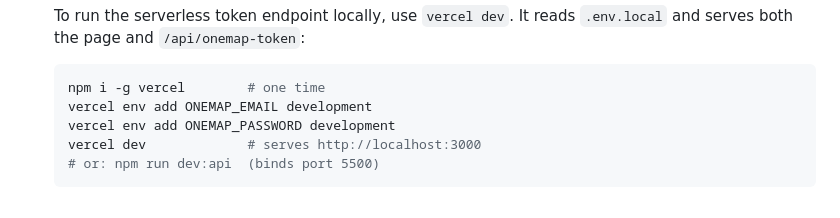
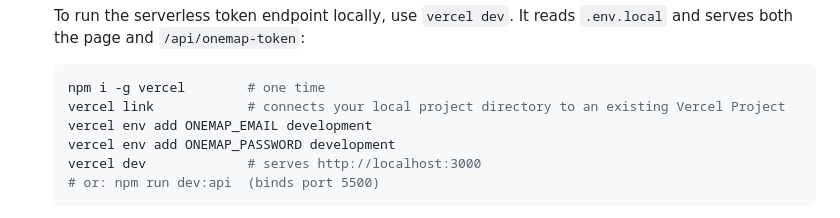
Before and after one commit to natsirt04/OneMap, a Markdown page: README.md, the part around the change. GitHub-like rendering.

Commit message:
docs: Updated README

````diff
--- a/README.md
+++ b/README.md
@@ -76,6 +76,7 @@ Three steps to a running map on your own machine.
 
    ```bash
    npm i -g vercel        # one time
+   vercel link            # connects your local project directory to an existing Vercel Project
    vercel env add ONEMAP_EMAIL development
    vercel env add ONEMAP_PASSWORD development
    vercel dev             # serves http://localhost:3000
````
